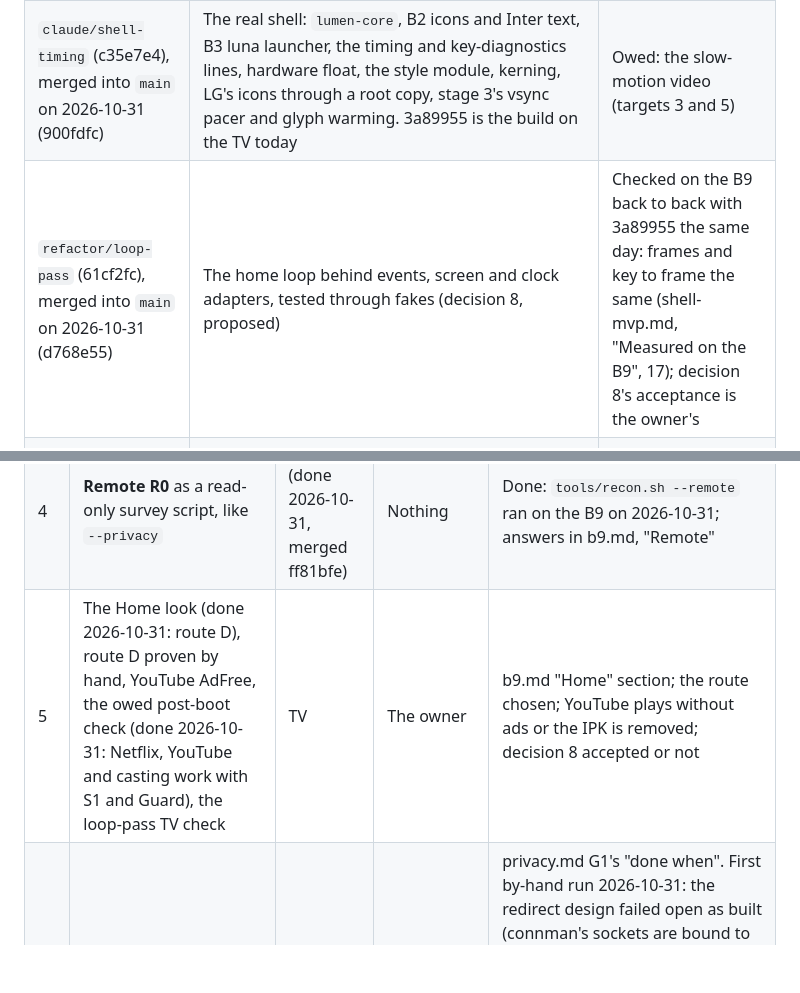
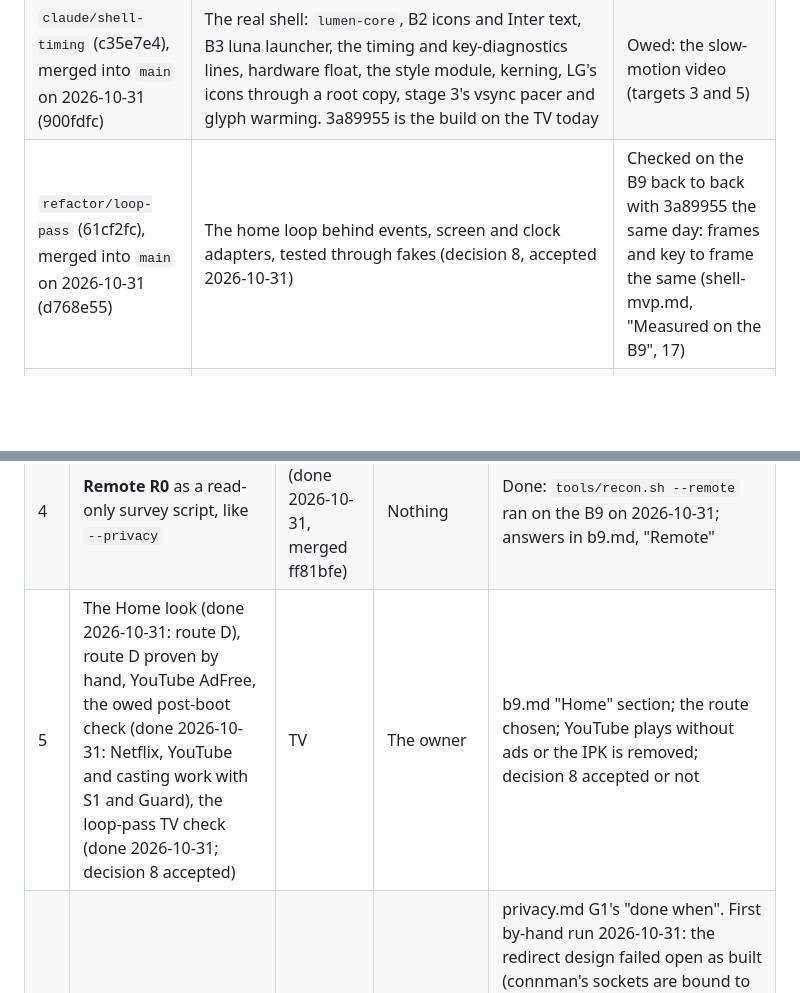
Before and after one commit to SunnySide007/lumen-webos, a Markdown page: docs/specs/depth.md, 2 parts joined by grey strips. Rendered like a GitHub page; blank space fills up the shorter version.

```diff
--- a/docs/specs/depth.md
+++ b/docs/specs/depth.md
@@ -31,7 +31,7 @@ reinstalled with those logs at 17:05 UTC and checked after a reboot.
 |---|---|---|
 | `main` (pushed; 9632884 at the hand-off) | Phase 0 and 1 tooling, the TV check skill, the look-and-feel spec; privacy: [privacy.md](privacy.md), the surveys, stage S1 as a boot hook (installed 2026-10-28), `tools/backup.sh`; lanes A to D (Guard G1, frame-stats, the remote survey, the remote front-end) | The owner's Netflix, YouTube and casting check passed after the reboot of 2026-10-31 16:10 UTC, with S1 and Guard running |
 | `claude/shell-timing` (c35e7e4), merged into `main` on 2026-10-31 (900fdfc) | The real shell: `lumen-core`, B2 icons and Inter text, B3 luna launcher, the timing and key-diagnostics lines, hardware float, the style module, kerning, LG's icons through a root copy, stage 3's vsync pacer and glyph warming. 3a89955 is the build on the TV today | Owed: the slow-motion video (targets 3 and 5) |
-| `refactor/loop-pass` (61cf2fc), merged into `main` on 2026-10-31 (d768e55) | The home loop behind events, screen and clock adapters, tested through fakes (decision 8, proposed) | Checked on the B9 back to back with 3a89955 the same day: frames and key to frame the same (shell-mvp.md, "Measured on the B9", 17); decision 8's acceptance is the owner's |
+| `refactor/loop-pass` (61cf2fc), merged into `main` on 2026-10-31 (d768e55) | The home loop behind events, screen and clock adapters, tested through fakes (decision 8, accepted 2026-10-31) | Checked on the B9 back to back with 3a89955 the same day: frames and key to frame the same (shell-mvp.md, "Measured on the B9", 17) |
 | `claude/studio-9e791a` (c407f65), merged into `main` on 2026-10-31 (949ebb7) | The HDR studio: aurora and fireflies loops, the HDR switch check (passed on the B9 2026-10-20). Its TV check now stages loops in root's stage and plays a copy from `/var/lib/lumen-hdr` (aa8a236), not yet run that way | Owed: the 60 s loops on the TV; Dolby Vision and more scenes when the owner says so |
 | `claude/tv-remote-plan-cb573f` (30d67ba), merged into `main` on 2026-10-31 | [remote.md](remote.md) (R0 to R6), decision 9, the "Remote" research | Approved by the owner on 2026-10-31 as drafted; lane D and R0's run are open |
 | The TV | Root, SSH by key, plx-native 0.8.0, Lumen 3a89955 with LG's icons copied and set as Home (route D, since 2026-10-31 05:50 UTC), the S1 boot hook, IPv6 off, Lumen Guard G1 as a boot hook (log only, since 2026-10-31 16:10 UTC), both hooks logging to `/var/lib/lumen/log` (since 17:10 UTC), route D's `lumen-home` hook closing LG Home after boot (since 17:42 UTC), Lumen Remote's `lumen-ctl` behind a forced key (since 18:01 UTC), Glasshouse not installed. At the TV check of 18:49 UTC Lumen's app files were all 0777 (0755 at its install on 2026-10-23; cause unknown); the restore of 3a89955 set 0755 again | As left on 2026-10-31 19:05 UTC |
@@ -135,7 +135,7 @@ git-ignored), **here** means the project manager off the TV.
 | 2 | **Lumen Guard G1**: the Rust forwarder, log only, with its hook and tooling, off the TV | lane A (done 2026-10-31, merged) | 1 | Built and merged: unit, integration, bats and Python tests, make check green. Next: the by-hand run on the TV (`tools/guard.sh push`, `guard-apply.sh`), G1 |
 | 3 | `tools/frame-stats.sh` summarises the stage 3 lines (`vsyncs skipped`, `motion paced`, `warm`, `dropped`) | lane B (done 2026-10-31, merged 208ce07) | Nothing | Done: bats cases on real fixtures from `tools/out/archive/tv-check-20261023T024724Z` |
 | 4 | **Remote R0** as a read-only survey script, like `--privacy` | lane C (done 2026-10-31, merged ff81bfe) | Nothing | Done: `tools/recon.sh --remote` ran on the B9 on 2026-10-31; answers in b9.md, "Remote" |
-| 5 | The Home look (done 2026-10-31: route D), route D proven by hand, YouTube AdFree, the owed post-boot check (done 2026-10-31: Netflix, YouTube and casting work with S1 and Guard), the loop-pass TV check | TV | The owner | b9.md "Home" section; the route chosen; YouTube plays without ads or the IPK is removed; decision 8 accepted or not |
+| 5 | The Home look (done 2026-10-31: route D), route D proven by hand, YouTube AdFree, the owed post-boot check (done 2026-10-31: Netflix, YouTube and casting work with S1 and Guard), the loop-pass TV check (done 2026-10-31; decision 8 accepted) | TV | The owner | b9.md "Home" section; the route chosen; YouTube plays without ads or the IPK is removed; decision 8 accepted or not |
 | 6 | Guard G1 on the TV by hand, then as a hook; a week of log | TV | 2, 5 | privacy.md G1's "done when". First by-hand run 2026-10-31: the redirect design failed open as built (connman's sockets are bound to wlan0; b9.md, "Resolver"); lane A rebuilt the hook around a `resolv.conf` bind mount, and **the rebuilt hook passed by hand the same afternoon**: 940 kB resident, Netflix's own resolver (8.8.8.8) caught by the DNAT rules, kill switch, Wi-Fi drop and hung-Guard tests all passed. P11 decided (Guard's file names connman second) and tried by hand; **installed as a boot hook at 16:10 UTC and checked after a reboot**; reinstalled with its log off `/tmp` at 17:07 UTC and checked after another reboot. The week of log runs to 2026-11-07, which opens lane H |
 | 7 | `--no-ff` merge of `claude/shell-timing` (and `refactor/loop-pass` once checked) and `claude/studio-9e791a` into `main`; the push | here | 5, the owner's call | `v0.3.0` waits for the takeover. **Shell and studio merged on 2026-10-31** at the owner's word (900fdfc, 949ebb7; the studio's TV check moved off `/tmp` in aa8a236), `make check` green, pushed straight to `main` like the lanes, so no pull requests. `refactor/loop-pass` followed after its TV check (d768e55) |
 | 8 | **`takeover/`** on route D: `tools/takeover.sh` with its undo, the boot hook that closes LG Home after boot as LG's own script does, `uninstall-all.sh` restoring `defaultApps.home` before it removes the app, an LG Home tile, and the long-Home key filter designed and fake-tested but delivered inert | lane F, then TV | 5 (done); 7 for the tile only | Home opens Lumen in under 150 ms on the B9; every escape hatch works; `undo` restores LG. **Built and merged 2026-10-31** (c7c0034; `takeover/README.md`): the setting with its undo, the `lumen-home` hook, the inert filter with its trial plan, uninstall's order; files reach the TV inside a generated script, checked in root's stage. **On the TV 2026-10-31:** the hook ran by hand (its 10-s check then learned to tell a slow exit from keep-alive by the pid, 6ac8738), was installed at 17:42 UTC after a backup, and closed LG Home at the next power-on; with LG Home closed, Home, inputs and Settings work. The filter trial is the owner's call; the tile waits for 7 |
```
Also changed, not shown: docs/decisions.md (+10 -10 lines).
